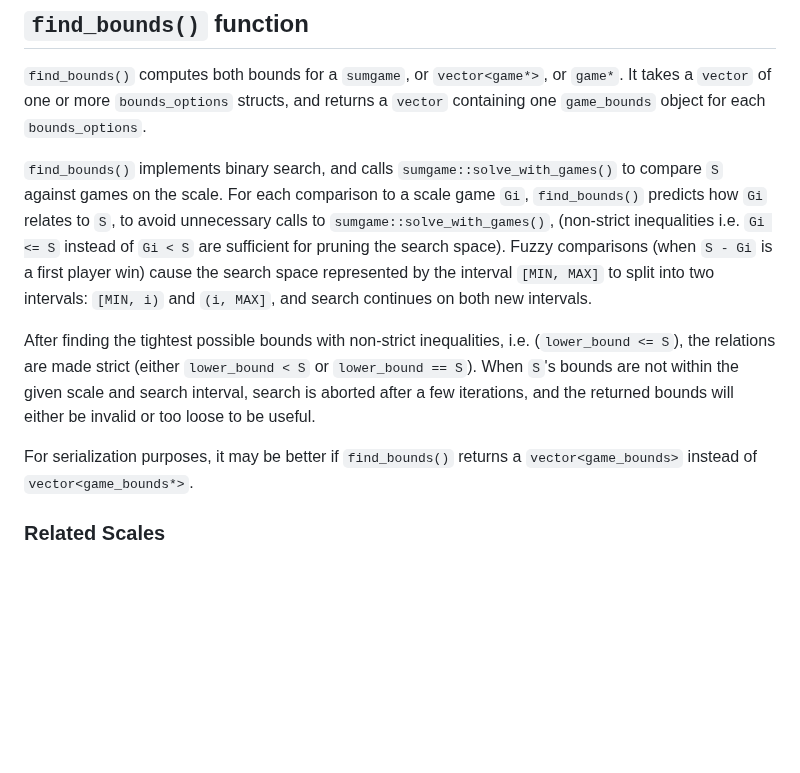
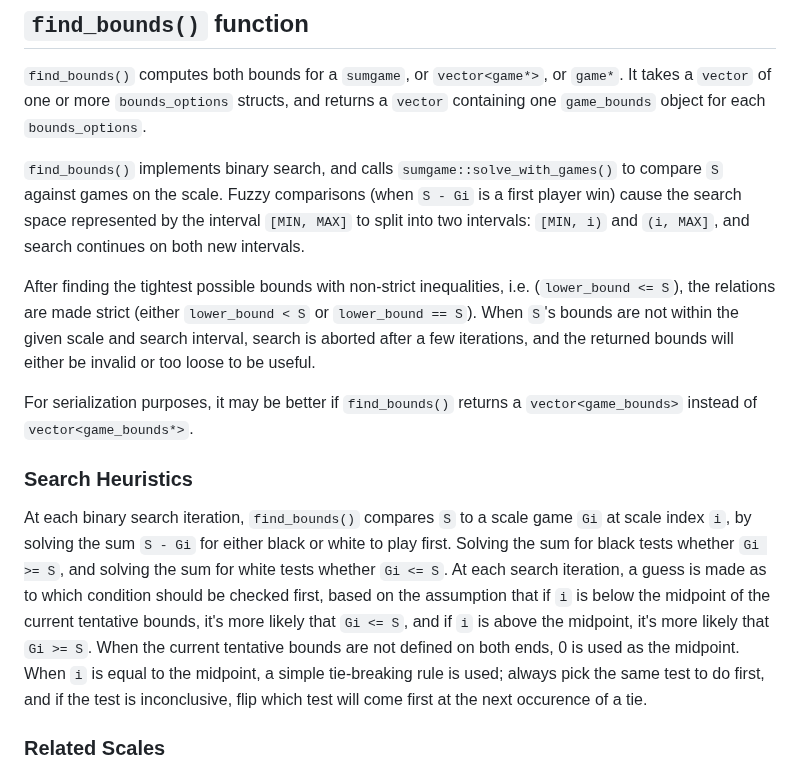
Before and after one commit to ualberta-mueller-group/MCGS, a Markdown page: docs/development-notes.md, the part around the change. Drawn GitHub-style; blank space fills up the shorter version.

```diff
--- a/docs/development-notes.md
+++ b/docs/development-notes.md
@@ -96,11 +96,14 @@ For serializaton purposes, it may be better to encode data for each bound into o
 ## `find_bounds()` function
 `find_bounds()` computes both bounds for a `sumgame`, or `vector<game*>`, or `game*`. It takes a `vector` of one or more `bounds_options` structs, and returns a `vector` containing one `game_bounds` object for each `bounds_options`.
 
-`find_bounds()` implements binary search, and calls `sumgame::solve_with_games()` to compare `S` against games on the scale. For each comparison to a scale game `Gi`, `find_bounds()` predicts how `Gi` relates to `S`, to avoid unnecessary calls to `sumgame::solve_with_games()`, (non-strict inequalities i.e. `Gi <= S` instead of `Gi < S` are sufficient for pruning the search space). Fuzzy comparisons (when `S - Gi` is a first player win) cause the search space represented by the interval `[MIN, MAX]` to split into two intervals: `[MIN, i)` and `(i, MAX]`, and search continues on both new intervals.
+`find_bounds()` implements binary search, and calls `sumgame::solve_with_games()` to compare `S` against games on the scale. Fuzzy comparisons (when `S - Gi` is a first player win) cause the search space represented by the interval `[MIN, MAX]` to split into two intervals: `[MIN, i)` and `(i, MAX]`, and search continues on both new intervals.
 
 After finding the tightest possible bounds with non-strict inequalities, i.e. (`lower_bound <= S`), the relations are made strict (either `lower_bound < S` or `lower_bound == S`). When `S`'s bounds are not within the given scale and search interval, search is aborted after a few iterations, and the returned bounds will either be invalid or too loose to be useful.
 
 For serialization purposes, it may be better if `find_bounds()` returns a `vector<game_bounds>` instead of `vector<game_bounds*>`.
+
+### Search Heuristics
+At each binary search iteration, `find_bounds()` compares `S` to a scale game `Gi` at scale index `i`, by solving the sum `S - Gi` for either black or white to play first. Solving the sum for black tests whether `Gi >= S`, and solving the sum for white tests whether `Gi <= S`. At each search iteration, a guess is made as to which condition should be checked first, based on the assumption that if `i` is below the midpoint of the current tentative bounds, it's more likely that `Gi <= S`, and if `i` is above the midpoint, it's more likely that `Gi >= S`. When the current tentative bounds are not defined on both ends, 0 is used as the midpoint. When `i` is equal to the midpoint, a simple tie-breaking rule is used; always pick the same test to do first, and if the test is inconclusive, flip which test will come first at the next occurence of a tie.
 
 ### Related Scales
 Some scales are related, namely `up_star` and `up`, and knowing a game's bounds on one scale may be useful for computing its bounds on related scales. If a game has the bounds `[lower_bound, upper_bound]` on the scale `up_star`, its bounds along the scale `up` will lie within `[lower_bound - 2, upper_bound + 2]`. Currently there are no optimizations in place to handle this.
```
